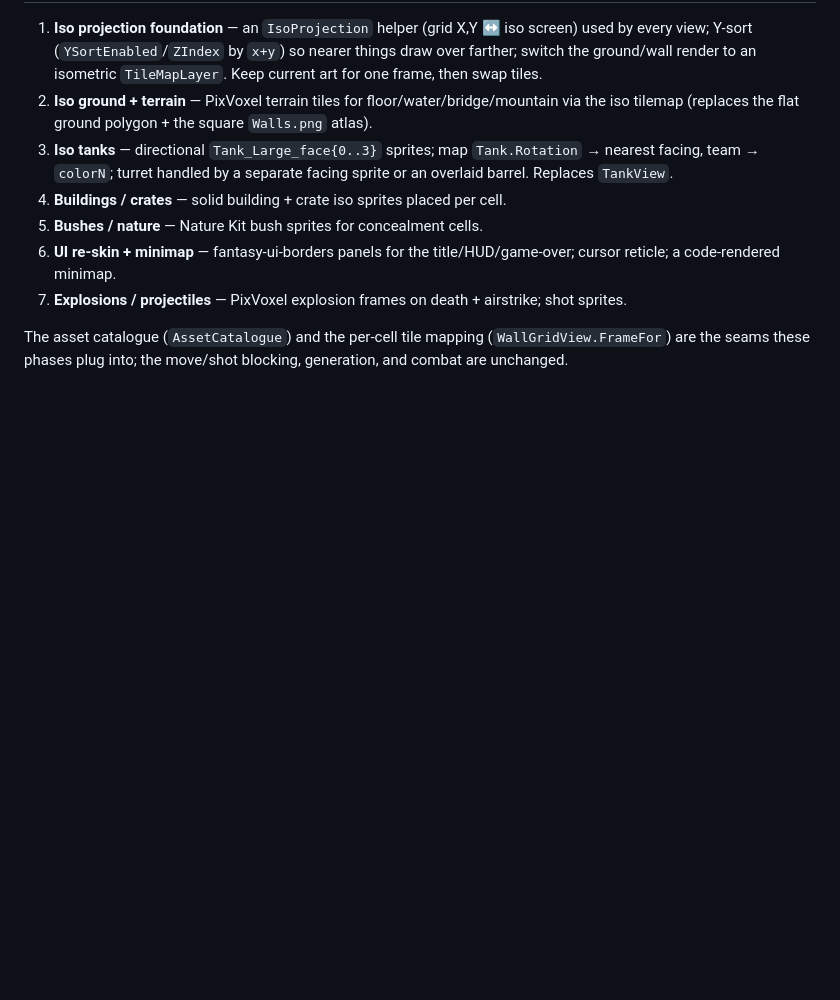
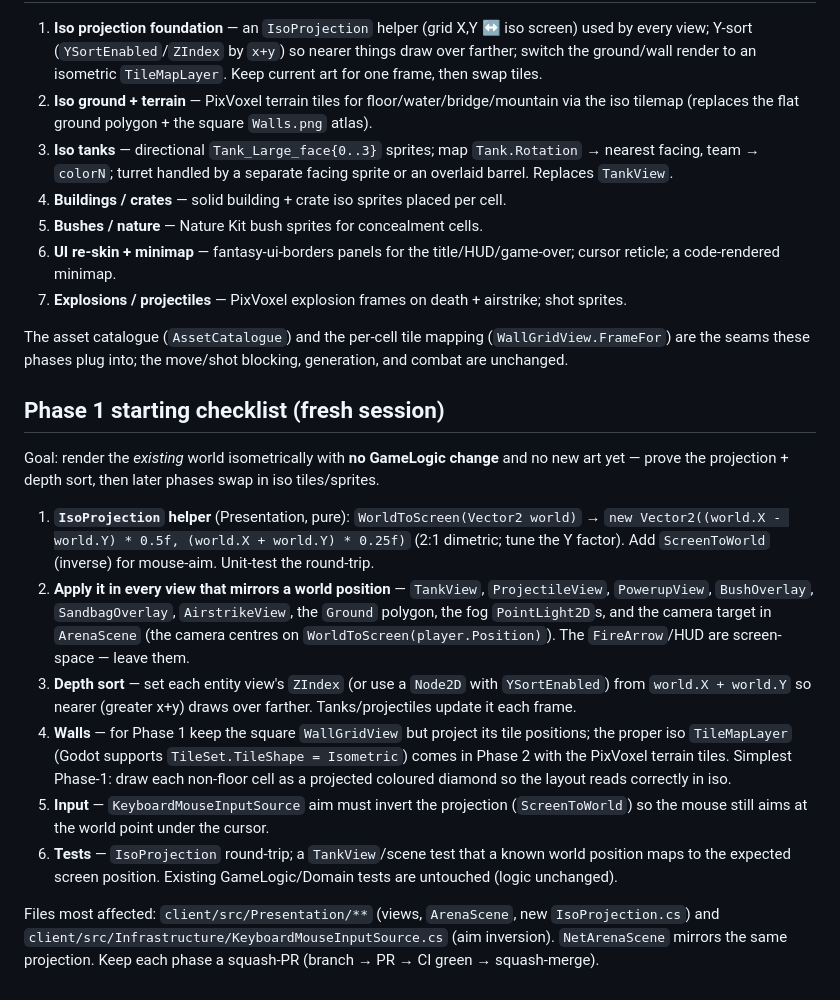
Before and after one commit to Vodkadav/TankGame, a Markdown page: docs/research/isometric-assets.md, the part around the change. GitHub-like rendering; blank space fills up the shorter version.

Commit message:
Add a Phase 1 starting checklist to the isometric plan (#125)
Records the concrete first-phase steps (IsoProjection helper + ScreenToWorld,
applying it across every world-space view, Z/Y depth sort, Phase-1 wall
handling, mouse-aim inversion, and the tests) plus the files most affected, so
Phase 1 can start cleanly in a fresh session without re-deriving the approach.

Co-authored-by: Daniel Machado <au280502@uni.au.dk>
Co-authored-by: Claude Opus 4.8 (1M context) <noreply@anthropic.com>

```diff
--- a/docs/research/isometric-assets.md
+++ b/docs/research/isometric-assets.md
@@ -60,3 +60,30 @@ One cohesive isometric wargame pack that covers most needs:
 
 The asset catalogue (`AssetCatalogue`) and the per-cell tile mapping (`WallGridView.FrameFor`) are the
 seams these phases plug into; the move/shot blocking, generation, and combat are unchanged.
+
+## Phase 1 starting checklist (fresh session)
+
+Goal: render the *existing* world isometrically with **no GameLogic change** and no new art yet — prove
+the projection + depth sort, then later phases swap in iso tiles/sprites.
+
+1. **`IsoProjection` helper** (Presentation, pure): `WorldToScreen(Vector2 world)` →
+   `new Vector2((world.X - world.Y) * 0.5f, (world.X + world.Y) * 0.25f)` (2:1 dimetric; tune the Y
+   factor). Add `ScreenToWorld` (inverse) for mouse-aim. Unit-test the round-trip.
+2. **Apply it in every view that mirrors a world position** — `TankView`, `ProjectileView`,
+   `PowerupView`, `BushOverlay`, `SandbagOverlay`, `AirstrikeView`, the `Ground` polygon, the fog
+   `PointLight2D`s, and the camera target in `ArenaScene` (the camera centres on
+   `WorldToScreen(player.Position)`). The `FireArrow`/HUD are screen-space — leave them.
+3. **Depth sort** — set each entity view's `ZIndex` (or use a `Node2D` with `YSortEnabled`) from
+   `world.X + world.Y` so nearer (greater x+y) draws over farther. Tanks/projectiles update it each frame.
+4. **Walls** — for Phase 1 keep the square `WallGridView` but project its tile positions; the proper iso
+   `TileMapLayer` (Godot supports `TileSet.TileShape = Isometric`) comes in Phase 2 with the PixVoxel
+   terrain tiles. Simplest Phase-1: draw each non-floor cell as a projected coloured diamond so the
+   layout reads correctly in iso.
+5. **Input** — `KeyboardMouseInputSource` aim must invert the projection (`ScreenToWorld`) so the mouse
+   still aims at the world point under the cursor.
+6. **Tests** — `IsoProjection` round-trip; a `TankView`/scene test that a known world position maps to the
+   expected screen position. Existing GameLogic/Domain tests are untouched (logic unchanged).
+
+Files most affected: `client/src/Presentation/**` (views, `ArenaScene`, new `IsoProjection.cs`) and
+`client/src/Infrastructure/KeyboardMouseInputSource.cs` (aim inversion). `NetArenaScene` mirrors the
+same projection. Keep each phase a squash-PR (branch → PR → CI green → squash-merge).
```
